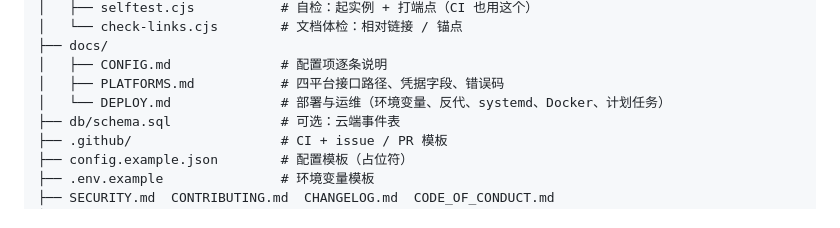
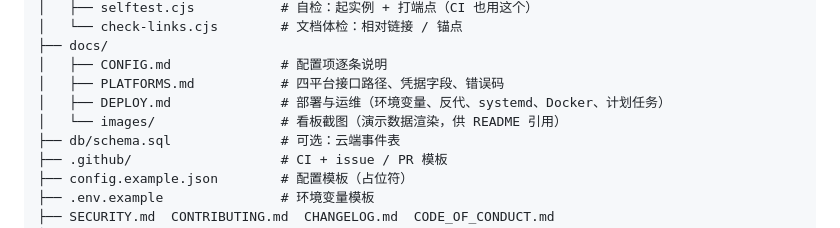
Before and after one commit to jlp111/cloud-signin-kit, a Markdown page: README.md, the part around the change. Drawn GitHub-style.

Commit message:
docs: 项目结构补 docs/images 目录

```diff
--- a/README.md
+++ b/README.md
@@ -111,7 +111,8 @@ cloud-signin-kit/
 ├── docs/
 │   ├── CONFIG.md              # 配置项逐条说明
 │   ├── PLATFORMS.md           # 四平台接口路径、凭据字段、错误码
-│   └── DEPLOY.md              # 部署与运维（环境变量、反代、systemd、Docker、计划任务）
+│   ├── DEPLOY.md              # 部署与运维（环境变量、反代、systemd、Docker、计划任务）
+│   └── images/                # 看板截图（演示数据渲染，供 README 引用）
 ├── db/schema.sql              # 可选：云端事件表
 ├── .github/                   # CI + issue / PR 模板
 ├── config.example.json        # 配置模板（占位符）
```
